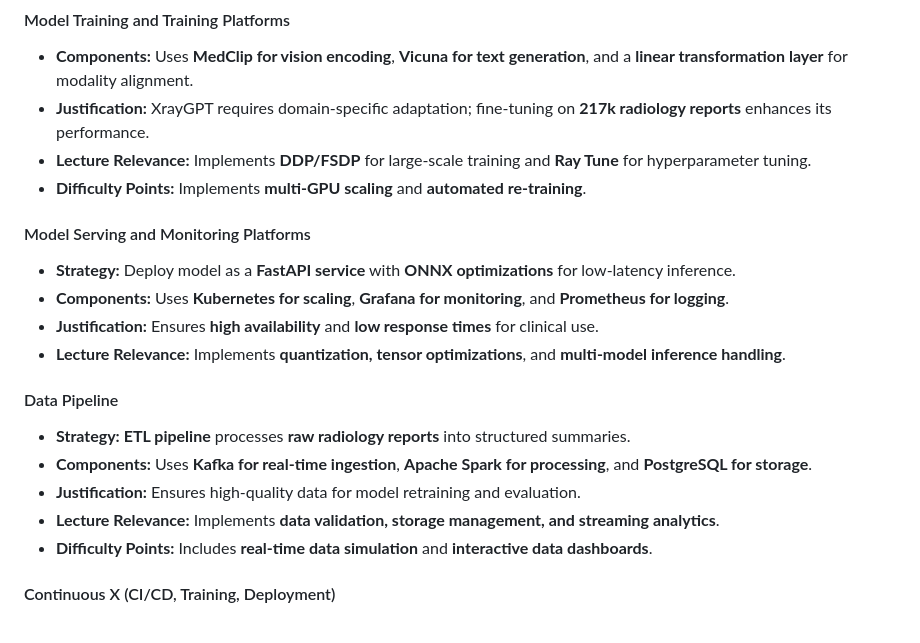
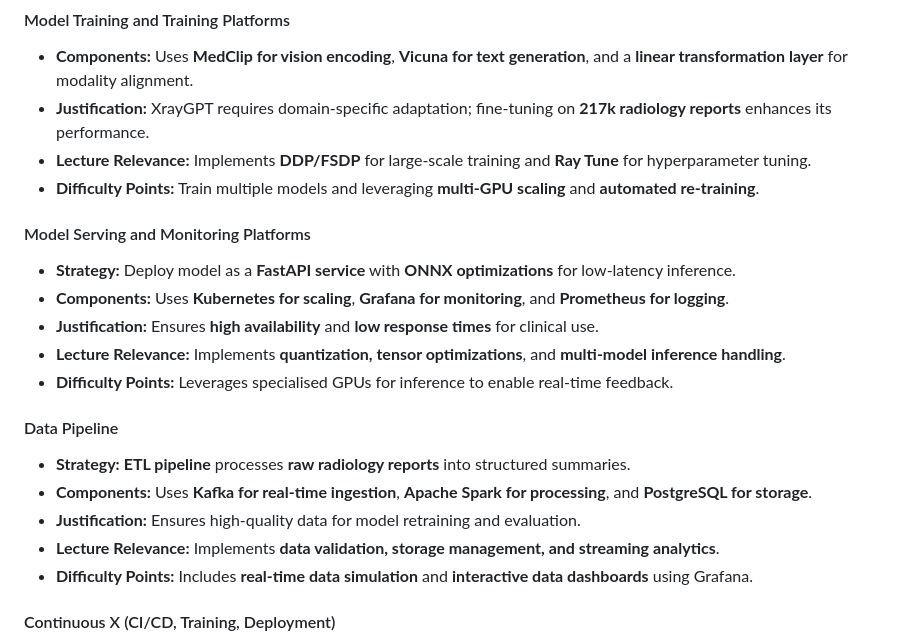
Before and after one commit to ShreyasBhaktharam/XrayGPT-Chest-Radiographs-Summariser, a Markdown page: README.md, the part around the change printed below. GitHub-like rendering.

```diff
--- a/README.md
+++ b/README.md
@@ -53,7 +53,7 @@ Misclassifying sensitive data is an ethics concern and there is a possibilty tha
 - **Components:** Uses **MedClip for vision encoding**, **Vicuna for text generation**, and a **linear transformation layer** for modality alignment.
 - **Justification:** XrayGPT requires domain-specific adaptation; fine-tuning on **217k radiology reports** enhances its performance.
 - **Lecture Relevance:** Implements **DDP/FSDP** for large-scale training and **Ray Tune** for hyperparameter tuning.
-- **Difficulty Points:** Implements **multi-GPU scaling** and **automated re-training**.
+- **Difficulty Points:** Train multiple models and leveraging **multi-GPU scaling** and **automated re-training**.
 
 #### Model Serving and Monitoring Platforms
 
@@ -61,6 +61,7 @@ Misclassifying sensitive data is an ethics concern and there is a possibilty tha
 - **Components:** Uses **Kubernetes for scaling**, **Grafana for monitoring**, and **Prometheus for logging**.
 - **Justification:** Ensures **high availability** and **low response times** for clinical use.
 - **Lecture Relevance:** Implements **quantization, tensor optimizations**, and **multi-model inference handling**.
+- **Difficulty Points:** Leverages specialised GPUs for inference to enable real-time feedback.
 
 #### Data Pipeline
 
@@ -68,7 +69,7 @@ Misclassifying sensitive data is an ethics concern and there is a possibilty tha
 - **Components:** Uses **Kafka for real-time ingestion**, **Apache Spark for processing**, and **PostgreSQL for storage**.
 - **Justification:** Ensures high-quality data for model retraining and evaluation.
 - **Lecture Relevance:** Implements **data validation, storage management, and streaming analytics**.
-- **Difficulty Points:** Includes **real-time data simulation** and **interactive data dashboards**.
+- **Difficulty Points:** Includes **real-time data simulation** and **interactive data dashboards** using Grafana.
 
 #### Continuous X (CI/CD, Training, Deployment)
 
```
Also changed, not shown: other parts of README.md (+1 -1 lines).
